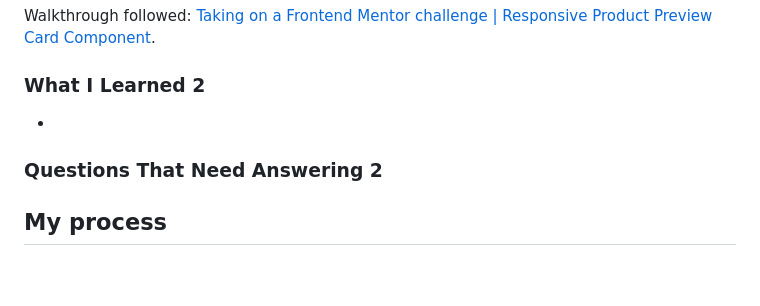
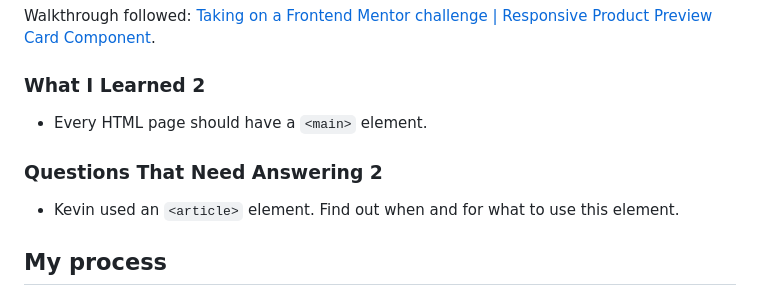
Before and after one commit to hornjbl/product-preview-card-component-main, a Markdown page: README.md, the part around the change. GitHub-like rendering; blank space fills up the shorter version.

```diff
--- a/README.md
+++ b/README.md
@@ -45,9 +45,11 @@ Walkthrough followed: [Taking on a Frontend Mentor challenge | Responsive Produc
 
 ### What I Learned 2
 
--
+-   Every HTML page should have a `<main>` element.
 
 ### Questions That Need Answering 2
+
+-   Kevin used an `<article>` element. Find out when and for what to use this element.
 
 ## My process
 
```
